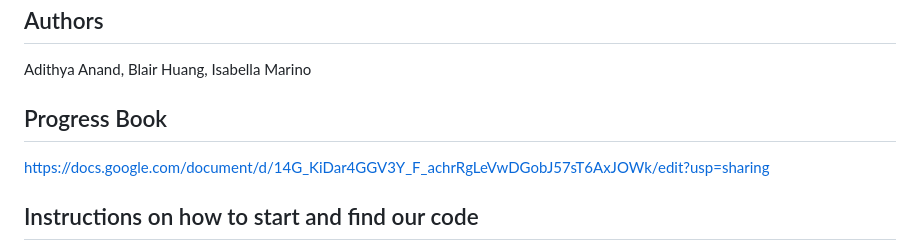
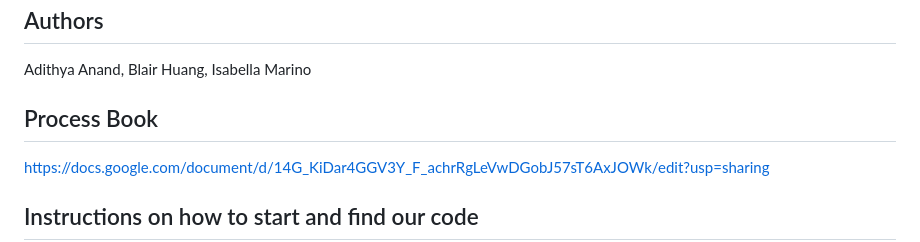
Before and after one commit to adithya-anand-999/CS_571, a Markdown page: README.md, the part around the change. Rendered like a GitHub page.

Commit message:
updated process book title in readme

```diff
--- a/README.md
+++ b/README.md
@@ -3,7 +3,7 @@
 ## Authors
 Adithya Anand, Blair Huang, Isabella Marino
 
-## Progress Book
+## Process Book
 https://docs.google.com/document/d/14G_KiDar4GGV3Y_F_achrRgLeVwDGobJ57sT6AxJOWk/edit?usp=sharing
 
 ## Instructions on how to start and find our code
```
